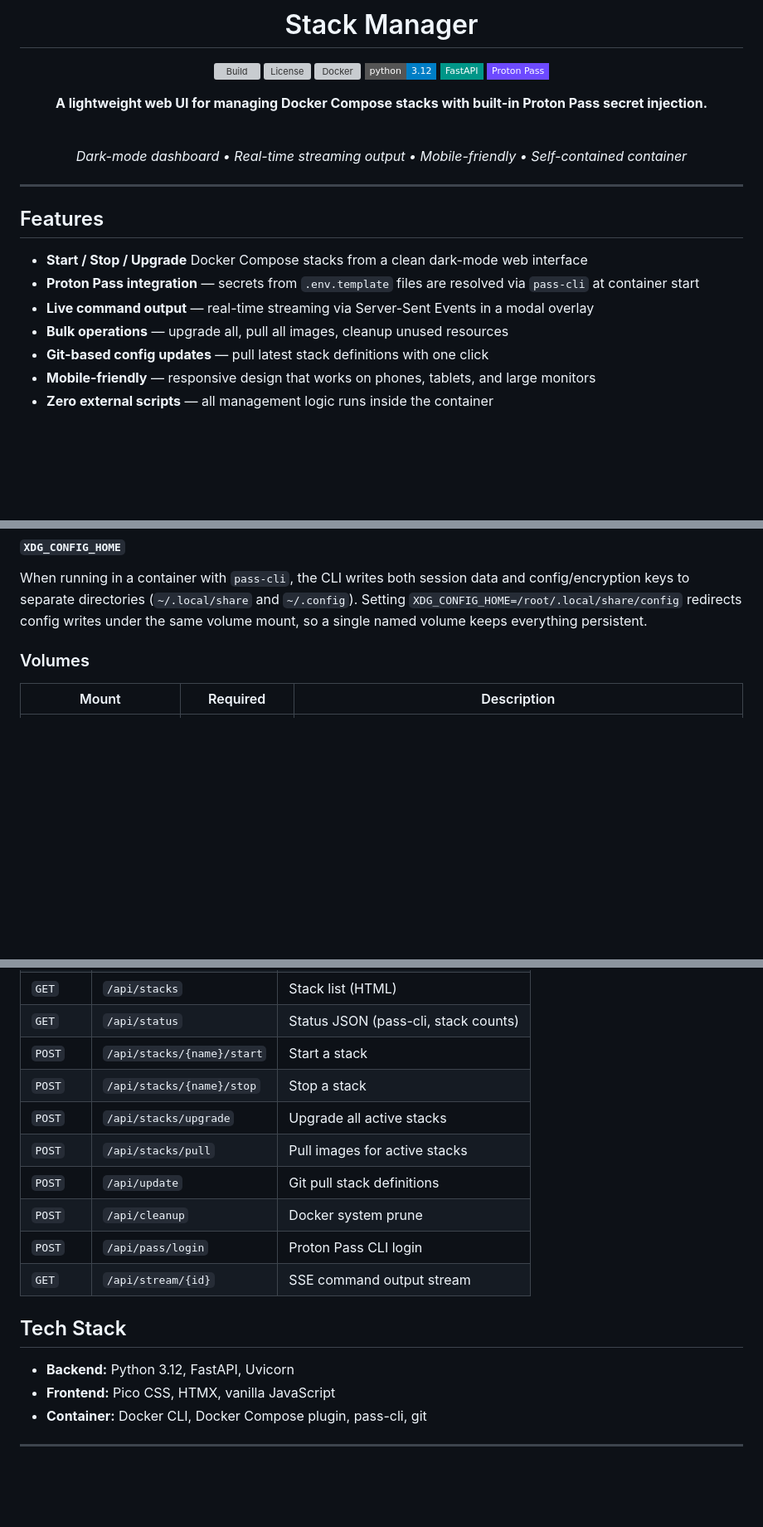
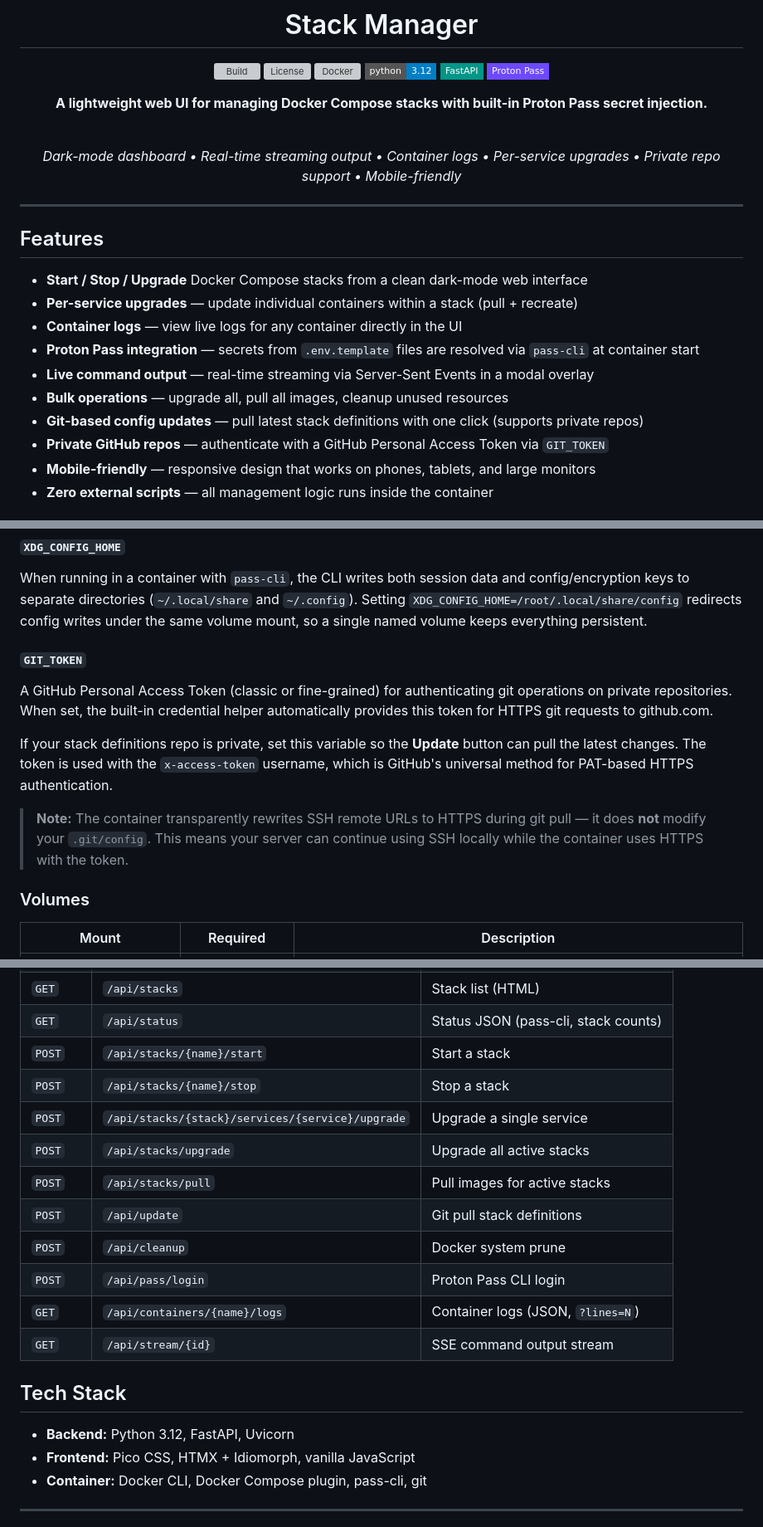
Before and after one commit to traktuner/stack-manager, a Markdown page: README.md, 3 parts joined by grey strips. Shown at 83% size. GitHub-like rendering; badges without logos; blank space fills up the shorter version; grey boxes are pictures that could not be loaded.

```diff
--- a/README.md
+++ b/README.md
@@ -13,7 +13,7 @@
 
 <br>
 
-*Dark-mode dashboard &bull; Real-time streaming output &bull; Mobile-friendly &bull; Self-contained container*
+*Dark-mode dashboard &bull; Real-time streaming output &bull; Container logs &bull; Per-service upgrades &bull; Private repo support &bull; Mobile-friendly*
 
 </div>
 
@@ -22,10 +22,13 @@
 ## Features
 
 - **Start / Stop / Upgrade** Docker Compose stacks from a clean dark-mode web interface
+- **Per-service upgrades** — update individual containers within a stack (pull + recreate)
+- **Container logs** — view live logs for any container directly in the UI
 - **Proton Pass integration** — secrets from `.env.template` files are resolved via `pass-cli` at container start
 - **Live command output** — real-time streaming via Server-Sent Events in a modal overlay
 - **Bulk operations** — upgrade all, pull all images, cleanup unused resources
-- **Git-based config updates** — pull latest stack definitions with one click
+- **Git-based config updates** — pull latest stack definitions with one click (supports private repos)
+- **Private GitHub repos** — authenticate with a GitHub Personal Access Token via `GIT_TOKEN`
 - **Mobile-friendly** — responsive design that works on phones, tablets, and large monitors
 - **Zero external scripts** — all management logic runs inside the container
 
@@ -113,6 +118,14 @@ When using the environment variable approach, set `PROTON_PASS_KEY_PROVIDER` to
 #### `XDG_CONFIG_HOME`
 
 When running in a container with `pass-cli`, the CLI writes both session data and config/encryption keys to separate directories (`~/.local/share` and `~/.config`). Setting `XDG_CONFIG_HOME=/root/.local/share/config` redirects config writes under the same volume mount, so a single named volume keeps everything persistent.
+
+#### `GIT_TOKEN`
+
+A GitHub Personal Access Token (classic or fine-grained) for authenticating git operations on private repositories. When set, the built-in credential helper automatically provides this token for HTTPS git requests to github.com.
+
+If your stack definitions repo is private, set this variable so the **Update** button can pull the latest changes. The token is used with the `x-access-token` username, which is GitHub's universal method for PAT-based HTTPS authentication.
+
+> **Note:** The container transparently rewrites SSH remote URLs to HTTPS during git pull — it does **not** modify your `.git/config`. This means your server can continue using SSH locally while the container uses HTTPS with the token.
 
 ### Volumes
 
@@ -152,17 +165,19 @@ API_KEY=pass://your-vault-name/my-app/api-key
 | `GET` | `/api/status` | Status JSON (pass-cli, stack counts) |
 | `POST` | `/api/stacks/{name}/start` | Start a stack |
 | `POST` | `/api/stacks/{name}/stop` | Stop a stack |
+| `POST` | `/api/stacks/{stack}/services/{service}/upgrade` | Upgrade a single service |
 | `POST` | `/api/stacks/upgrade` | Upgrade all active stacks |
 | `POST` | `/api/stacks/pull` | Pull images for active stacks |
 | `POST` | `/api/update` | Git pull stack definitions |
 | `POST` | `/api/cleanup` | Docker system prune |
 | `POST` | `/api/pass/login` | Proton Pass CLI login |
+| `GET` | `/api/containers/{name}/logs` | Container logs (JSON, `?lines=N`) |
 | `GET` | `/api/stream/{id}` | SSE command output stream |
 
 ## Tech Stack
 
 - **Backend:** Python 3.12, FastAPI, Uvicorn
-- **Frontend:** Pico CSS, HTMX, vanilla JavaScript
+- **Frontend:** Pico CSS, HTMX + Idiomorph, vanilla JavaScript
 - **Container:** Docker CLI, Docker Compose plugin, pass-cli, git
 
 ---
```
Also changed, not shown: other parts of README.md (+2 -0 lines).
